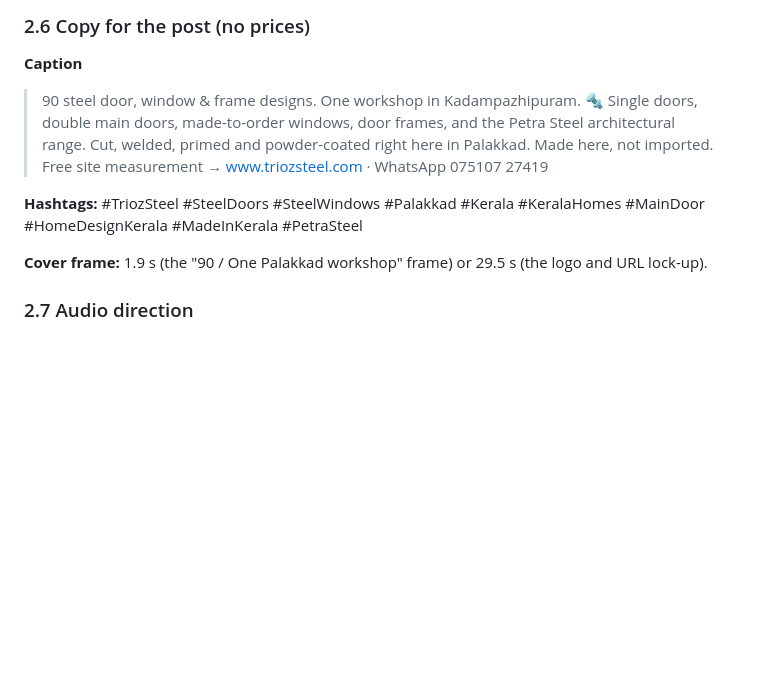
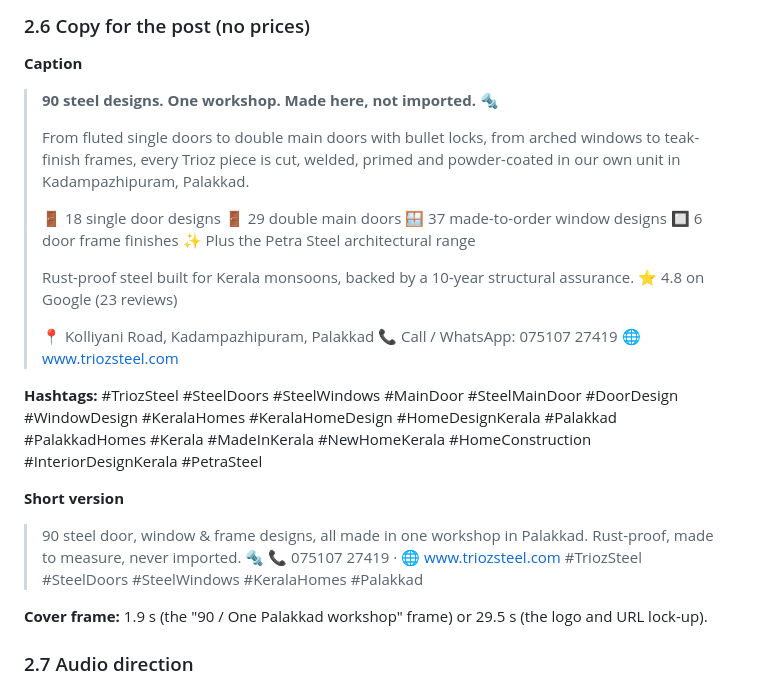
Before and after one commit to xeenoxin-ai/xeenox-ai-digital-marketing, a Markdown page: clients/trioz-steel/trioz-steel-reel-brief.md, the part around the change. GitHub-like rendering; blank space fills up the shorter version.

Commit message:
Trioz brief: update Instagram caption to match final video
Drops the site-measurement line (removed from the video's close), adds the
per-collection breakdown, location and contact, plus a short version.

Co-Authored-By: Claude Opus 5.5 <noreply@anthropic.com>
Claude-Session: https://claude.ai/code/session_01QfLHxfy6FVvm7ouSfbR9fK

```diff
--- a/clients/trioz-steel/trioz-steel-reel-brief.md
+++ b/clients/trioz-steel/trioz-steel-reel-brief.md
@@ -247,11 +247,28 @@ Every text block is short enough to read in its time on screen: about 3 words pe
 ### 2.6 Copy for the post (no prices)
 
 **Caption**
-> 90 steel door, window & frame designs. One workshop in Kadampazhipuram. 🔩
-> Single doors, double main doors, made-to-order windows, door frames, and the Petra Steel architectural range. Cut, welded, primed and powder-coated right here in Palakkad. Made here, not imported.
-> Free site measurement → www.triozsteel.com · WhatsApp 075107 27419
+> **90 steel designs. One workshop. Made here, not imported.** 🔩
+>
+> From fluted single doors to double main doors with bullet locks, from arched windows to teak-finish frames, every Trioz piece is cut, welded, primed and powder-coated in our own unit in Kadampazhipuram, Palakkad.
+>
+> 🚪 18 single door designs
+> 🚪 29 double main doors
+> 🪟 37 made-to-order window designs
+> 🔲 6 door frame finishes
+> ✨ Plus the Petra Steel architectural range
+>
+> Rust-proof steel built for Kerala monsoons, backed by a 10-year structural assurance. ⭐ 4.8 on Google (23 reviews)
+>
+> 📍 Kolliyani Road, Kadampazhipuram, Palakkad
+> 📞 Call / WhatsApp: 075107 27419
+> 🌐 www.triozsteel.com
 
-**Hashtags:** #TriozSteel #SteelDoors #SteelWindows #Palakkad #Kerala #KeralaHomes #MainDoor #HomeDesignKerala #MadeInKerala #PetraSteel
+**Hashtags:** #TriozSteel #SteelDoors #SteelWindows #MainDoor #SteelMainDoor #DoorDesign #WindowDesign #KeralaHomes #KeralaHomeDesign #HomeDesignKerala #Palakkad #PalakkadHomes #Kerala #MadeInKerala #NewHomeKerala #HomeConstruction #InteriorDesignKerala #PetraSteel
+
+**Short version**
+> 90 steel door, window & frame designs, all made in one workshop in Palakkad. Rust-proof, made to measure, never imported. 🔩
+> 📞 075107 27419 · 🌐 www.triozsteel.com
+> #TriozSteel #SteelDoors #SteelWindows #KeralaHomes #Palakkad
 
 **Cover frame:** 1.9 s (the "90 / One Palakkad workshop" frame) or 29.5 s (the logo and URL lock-up).
 
```
